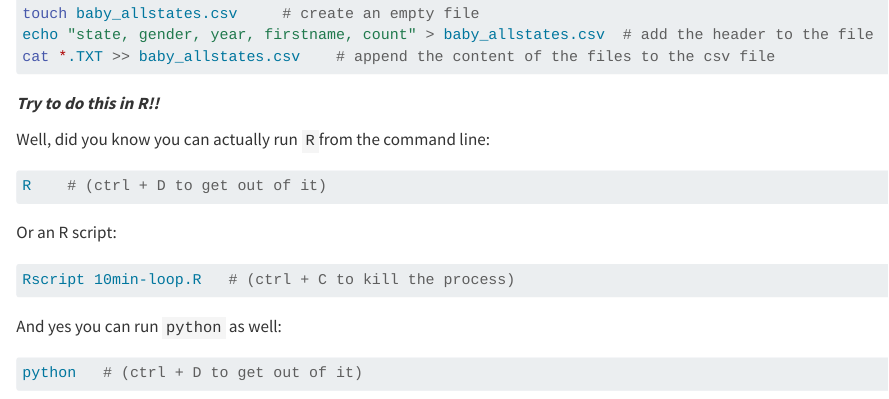
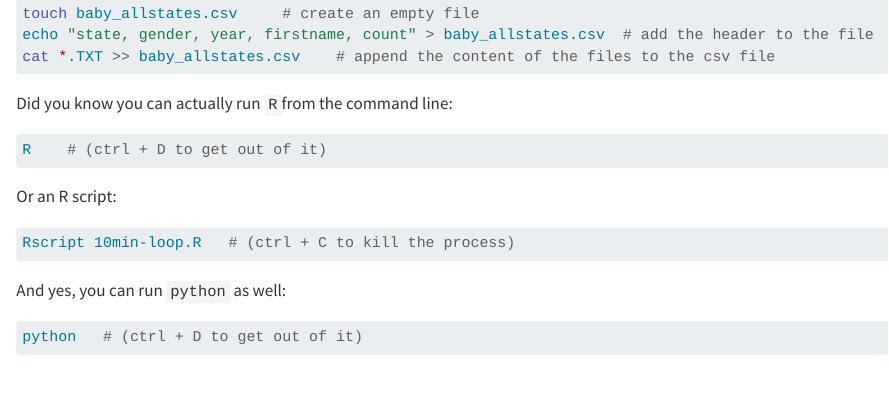
Before and after one commit to Aoverbye/eds214-handson-cli, a Quarto document (cli-pitch.qmd): the page in a window 1100 px wide, from 750 px down. Rendered offline with R 4.5, knitr and Pandoc in place of Quarto, with nearby package versions.

Commit message:
better said

````diff
--- a/cli-pitch.qmd
+++ b/cli-pitch.qmd
@@ -38,10 +38,8 @@ cat *.TXT >> baby_allstates.csv    # append the content of the files to the csv
 ```
 
 
-***Try to do this in R!!***
 
-
-Well,  did you know you can actually run `R `from the command line:
+Did you know you can actually run `R `from the command line:
 
 ```{bash, eval=FALSE, echo=TRUE}
 R    # (ctrl + D to get out of it)
````
Also changed, not shown: cli-pitch.qmd (5 more changed lines), 1 other file.
